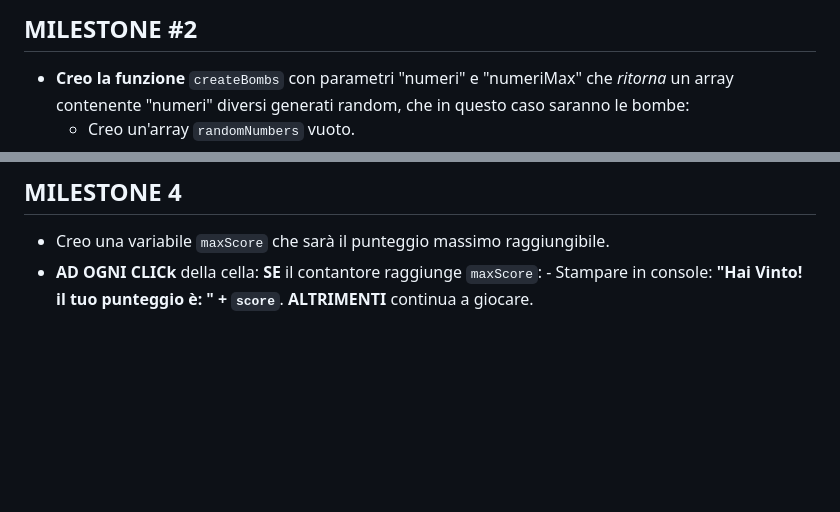
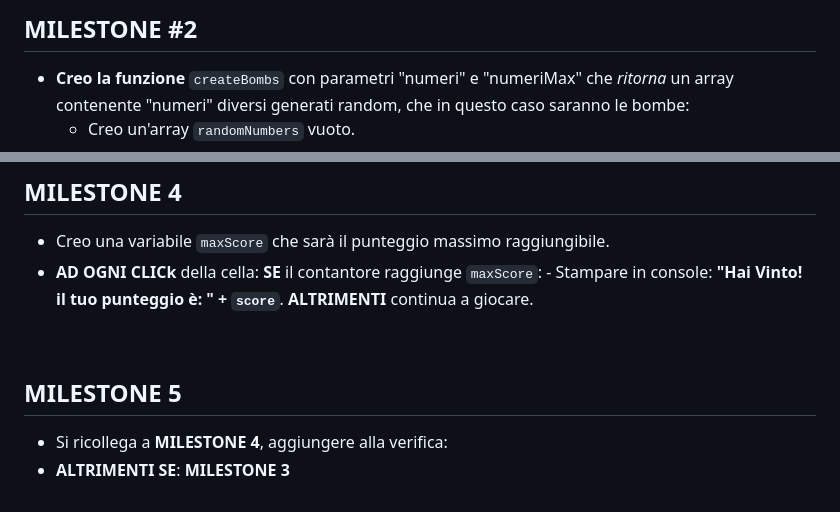
Before and after one commit to marcocareddu/js-campominato-dom, a Markdown page: steps.md, 2 parts joined by grey strips. Rendered like a GitHub page; blank space fills up the shorter version.

Commit message:
MD - Added MILESTONE 5 steps

```diff
--- a/steps.md
+++ b/steps.md
@@ -26,7 +26,7 @@ Se si, la cella diventa rossa (raccogliamo il punteggio e scriviamo in console c
 Quando l'utente clicca su una cella, e questa non è una bomba, dobbiamo controllare se il punteggio incrementato ha raggiunto Il punteggio massimo, perché in quel caso la partita termina. Raccogliamo quindi il messaggio e scriviamo un messaggio appropriato.
 
 # MILESTONE 5
-Quando la partita termina dobbiamo capire se è terminata perchè è stata cliccata una bomba o seperchè l'utente ha raggiunto il punteggio massimo(ossia ha vinto). Dobbiamo poi in ogni caso stampare lin pagina il punteggio raggiunto ed il messaggio adeguato in caso di vittoria o sconfitta.
+Quando la partita termina dobbiamo capire se è terminata perché è stata cliccata una bomba o se perché l'utente ha raggiunto il punteggio massimo (ossia ha vinto). Dobbiamo poi in ogni caso stampare in pagina il punteggio raggiunto ed il messaggio adeguato in caso di vittoria o sconfitta.
 
 # BONUS
 Aggiungere una select accanto al bottone di generazione, che fornisca una scelta tra tre diversi livelli di difficoltà (come le istruzioni di ieri se non già fatto)
@@ -84,3 +84,9 @@ Buon divertimento e a domani!  -->
     **SE** il contantore raggiunge `maxScore`:
         - Stampare in console: **"Hai Vinto! il tuo punteggio è: " + `score`**.
     **ALTRIMENTI** continua a giocare.
+
+<br>
+
+## MILESTONE 5
+- Si ricollega a **MILESTONE 4**, aggiungere alla verifica:
+- **ALTRIMENTI SE**: **MILESTONE 3**
```
